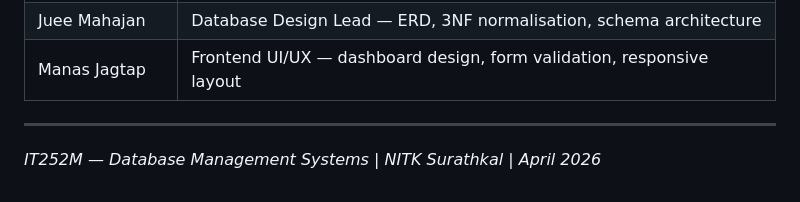
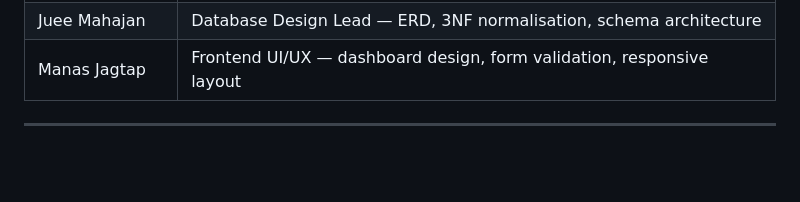
Before and after one commit to emeringrace/Strategic_CRM, a Markdown page: README.md, the part around the change. Drawn GitHub-style; blank space fills up the shorter version.

```diff
--- a/README.md
+++ b/README.md
@@ -120,5 +120,3 @@ http://localhost/Strategic_CRM/
 | Manas Jagtap | Frontend UI/UX — dashboard design, form validation, responsive layout |
 
 ---
-
-*IT252M — Database Management Systems | NITK Surathkal | April 2026*
```
